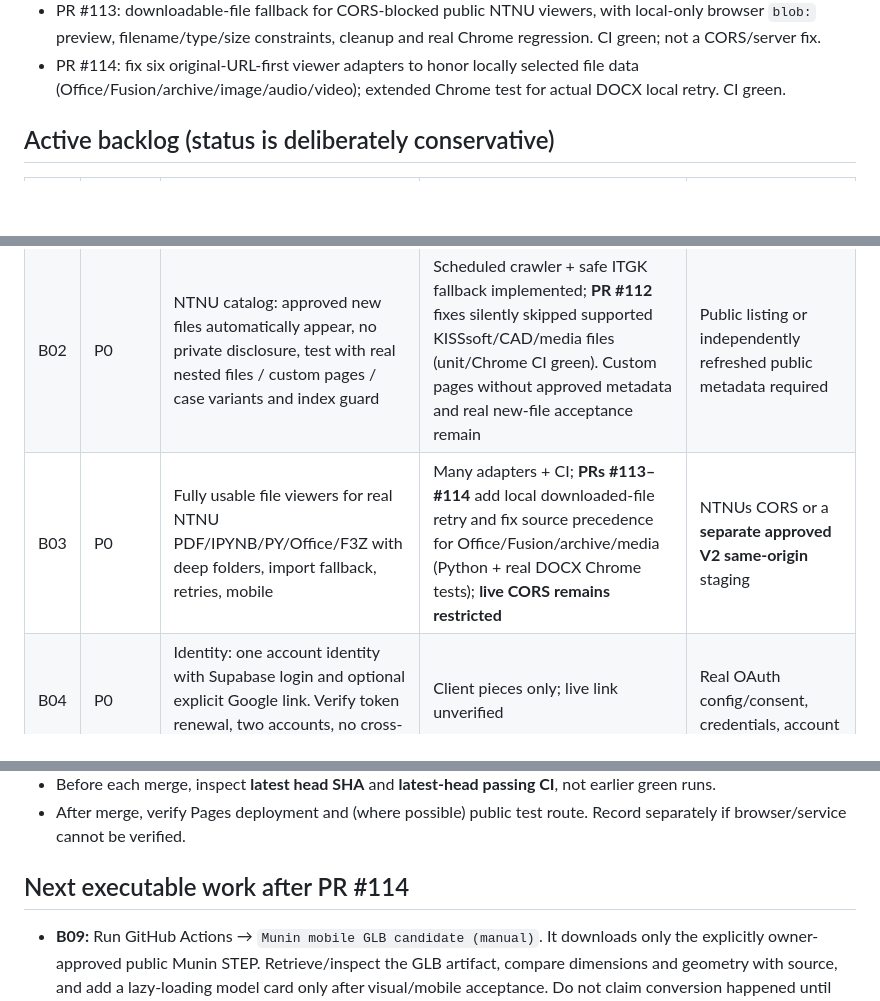
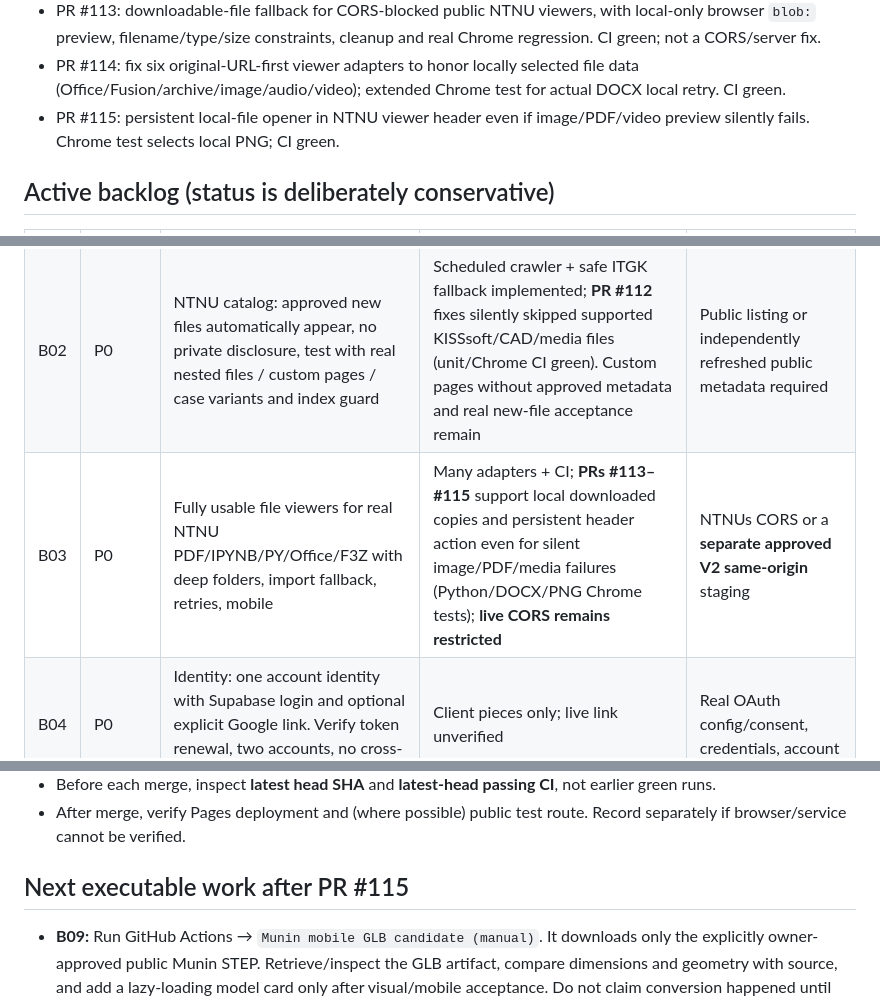
Before and after one commit to TorMT/FolkNettside-v2, a Markdown page: docs/ACTIVE_WORK_HANDOFF.md, 3 parts joined by grey strips. Drawn GitHub-style; blank space fills up the shorter version.

Commit message:
docs(handoff): record PR 115 and local file chooser Chrome acceptance

```diff
--- a/docs/ACTIVE_WORK_HANDOFF.md
+++ b/docs/ACTIVE_WORK_HANDOFF.md
@@ -33,6 +33,7 @@ Continue finishing **all existing V2 capabilities**, incrementally. **One indepe
 - PR #112: align public NTNU scanner and same-origin legacy course parser with existing V2 KISSsoft, CAD, media and structured-text viewer formats; no per-file `index.json` needed with approved Apache listing. CI green after rerun of unrelated ChromeDriver startup failure.
 - PR #113: downloadable-file fallback for CORS-blocked public NTNU viewers, with local-only browser `blob:` preview, filename/type/size constraints, cleanup and real Chrome regression. CI green; not a CORS/server fix.
 - PR #114: fix six original-URL-first viewer adapters to honor locally selected file data (Office/Fusion/archive/image/audio/video); extended Chrome test for actual DOCX local retry. CI green.
+- PR #115: persistent local-file opener in NTNU viewer header even if image/PDF/video preview silently fails. Chrome test selects local PNG; CI green.
 
 ## Active backlog (status is deliberately conservative)
 
@@ -40,7 +41,7 @@ Continue finishing **all existing V2 capabilities**, incrementally. **One indepe
 | --- | --- | --- | --- | --- |
 | B01 | P0 | **One working admin**: Supabase `folk_site_admins` / `folk_course_labels` installed, seed verified owner UUID, RLS negative/positive tests, real cross-browser edit | UI + SQL **candidate**; PR #110 hardens label limits, REST timeouts, delete acknowledgment, and Settings admin entry. **Database still not installed** | Correct FolkNet Supabase project access and owner's verified Auth user needed |
 | B02 | P0 | NTNU catalog: approved new files automatically appear, no private disclosure, test with real nested files / custom pages / case variants and index guard | Scheduled crawler + safe ITGK fallback implemented; **PR #112** fixes silently skipped supported KISSsoft/CAD/media files (unit/Chrome CI green). Custom pages without approved metadata and real new-file acceptance remain | Public listing or independently refreshed public metadata required |
-| B03 | P0 | Fully usable file viewers for real NTNU PDF/IPYNB/PY/Office/F3Z with deep folders, import fallback, retries, mobile | Many adapters + CI; **PRs #113–#114** add local downloaded-file retry and fix source precedence for Office/Fusion/archive/media (Python + real DOCX Chrome tests); **live CORS remains restricted** | NTNUs CORS or a **separate approved V2 same-origin** staging |
+| B03 | P0 | Fully usable file viewers for real NTNU PDF/IPYNB/PY/Office/F3Z with deep folders, import fallback, retries, mobile | Many adapters + CI; **PRs #113–#115** support local downloaded copies and persistent header action even for silent image/PDF/media failures (Python/DOCX/PNG Chrome tests); **live CORS remains restricted** | NTNUs CORS or a **separate approved V2 same-origin** staging |
 | B04 | P0 | Identity: one account identity with Supabase login and optional explicit Google link. Verify token renewal, two accounts, no cross-user access | Client pieces only; live link unverified | Real OAuth config/consent, credentials, account |
 | B05 | P0 | Private storage: MedisinTimer/Brewing/Dive log use safe encrypted two-device synchronization with conflict protection and recovery | Local/Drive encryption code; no atomic concurrent CAS | Real two devices and backend/versioning |
 | B06 | P0 | Secure NTNU SiteUpdater: target semester/course, non-destructive indexes, files with/without index.json, safe rollbacks and real webedit acceptance | Scripts + tests; live acceptance missing | Mounted webedit and owner approval |
@@ -83,7 +84,7 @@ No representation that this project provides certified stability, exact shell/so
 - Before each merge, inspect **latest head SHA** and **latest-head passing CI**, not earlier green runs.
 - After merge, verify Pages deployment and (where possible) public test route. Record separately if browser/service cannot be verified.
 
-## Next executable work after PR #114
+## Next executable work after PR #115
 
 - **B09:** Run GitHub Actions → `Munin mobile GLB candidate (manual)`. It downloads only the explicitly owner-approved public Munin STEP. Retrieve/inspect the GLB artifact, compare dimensions and geometry with source, and add a lazy-loading model card only after visual/mobile acceptance. Do not claim conversion happened until the workflow generated an artifact.
 - **B01:** FolkNet Supabase `glfuvfmppkjmarujjqwg` is **not visible** to the currently connected Supabase tool (only unrelated LeseRavnen appears). Do not modify that project's data. Once access is corrected, apply candidate RLS schema to FolkNet, seed one verified admin Auth UUID, then test real browser user/non-admin access.
```
Also changed, not shown: other parts of docs/ACTIVE_WORK_HANDOFF.md (+2 -1 lines).
